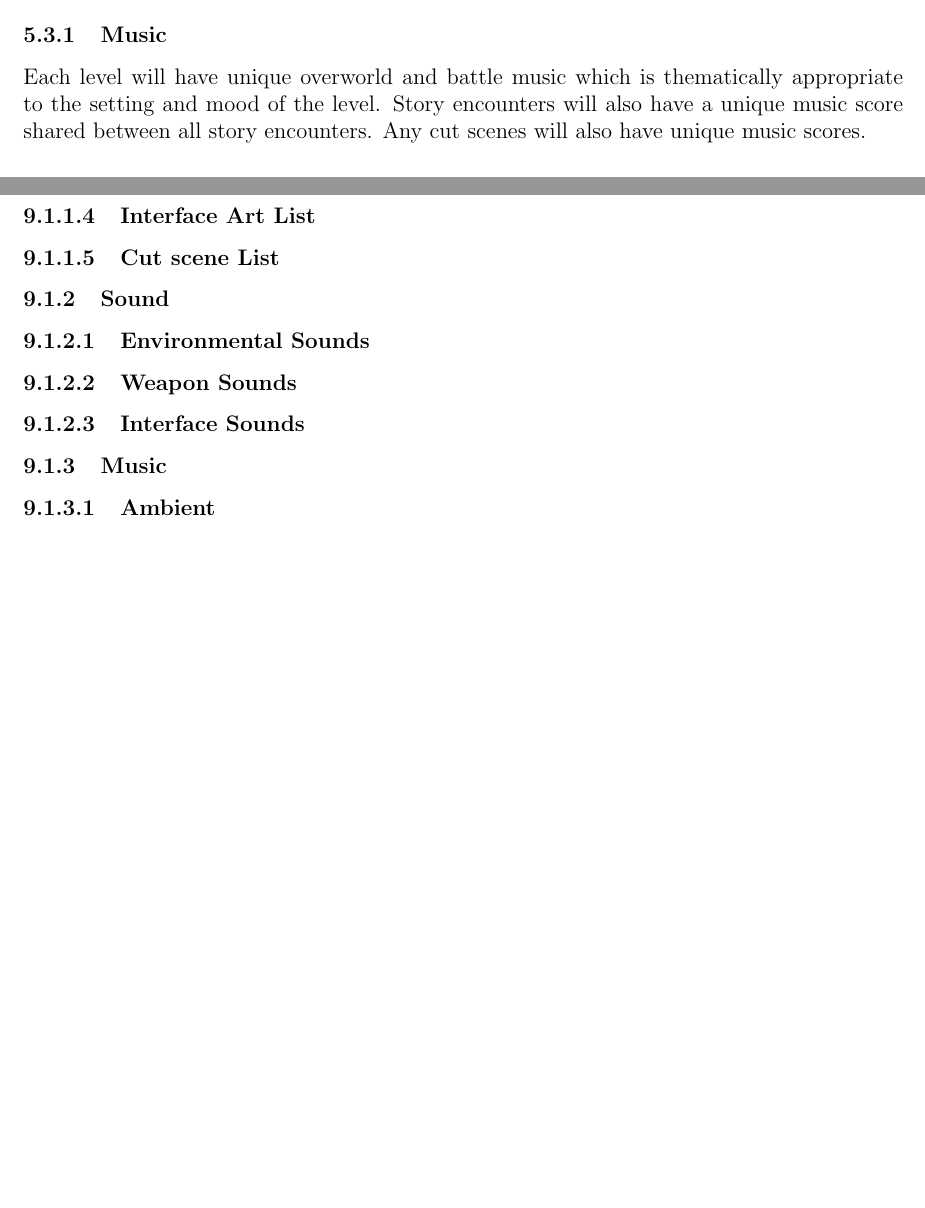
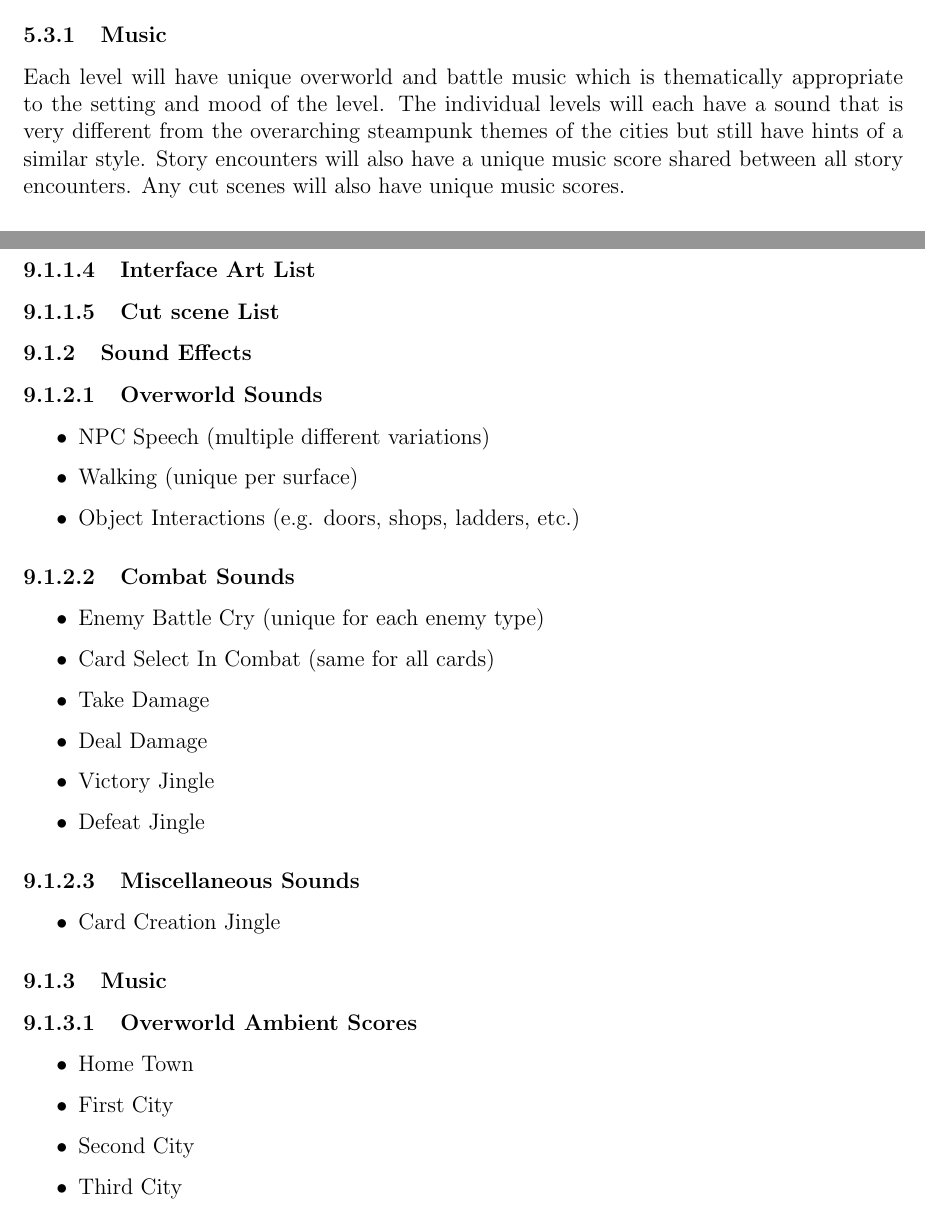
Before and after one commit to BloodRaine/Game-Dev-Final-Project, a LaTeX document (documentation/design-document/design-document.tex): two parts of pages 15 and 23 of 23 before the commit and two parts of pages 15 and 23 of 24 after it, joined at a grey line, cut so that both start at the same text, the shorter picture padded with empty space. Compiled offline with pdfLaTeX.

Commit message:
Added sound assets and updated some interface sound things

```diff
--- a/documentation/design-document/design-document.tex
+++ b/documentation/design-document/design-document.tex
@@ -596,9 +596,11 @@ keybindings, but the defaults are listed in Table~\ref{tab:keybindings}.
 \subsubsection{Music}
 
 Each level will have unique overworld and battle music which is thematically
-appropriate to the setting and mood of the level. Story encounters will also
-have a unique music score shared between all story encounters. Any cut scenes
-will also have unique music scores.
+appropriate to the setting and mood of the level. The individual levels will
+each have a sound that is very different from the overarching steampunk themes
+of the cities but still have hints of a similar style. Story encounters will
+also have a unique music score shared between all story encounters. Any cut
+scenes will also have unique music scores.
 
 \subsubsection{Sound Effects}
 
@@ -880,14 +882,36 @@ a system of collaborative manual testing that works as follows:
 
 \subsubsubsection{Cut scene List}
 
-\subsubsection{Sound}
+\subsubsection{Sound Effects}
 
-\subsubsubsection{Environmental Sounds}
+\subsubsubsection{Overworld Sounds}
+\begin{itemize}
+	\item NPC Speech (multiple different variations)
+	\item Walking (unique per surface)
+	\item Object Interactions (e.g. doors, shops, ladders, etc.)
+\end{itemize}
 
-\subsubsubsection{Weapon Sounds}
+\subsubsubsection{Combat Sounds}
+\begin{itemize}
+	\item Enemy Battle Cry (unique for each enemy type)
+	\item Card Select In Combat (same for all cards)
+	\item Take Damage
+	\item Deal Damage
+	\item Victory Jingle
+	\item Defeat Jingle
+\end{itemize}
 
-\subsubsubsection{Interface Sounds}
+\subsubsubsection{Miscellaneous Sounds}
+\begin{itemize}
+	\item Card Creation Jingle
+\end{itemize}
 
 \subsubsection{Music}
 
-\subsubsubsection{Ambient}
+\subsubsubsection{Overworld Ambient Scores}
+\begin{itemize}
+	\item Home Town
+	\item First City
+	\item Second City
+	\item Third City
+	\item Cave
```
Also changed, not shown: documentation/design-document/design-document.tex (23 more changed lines).
